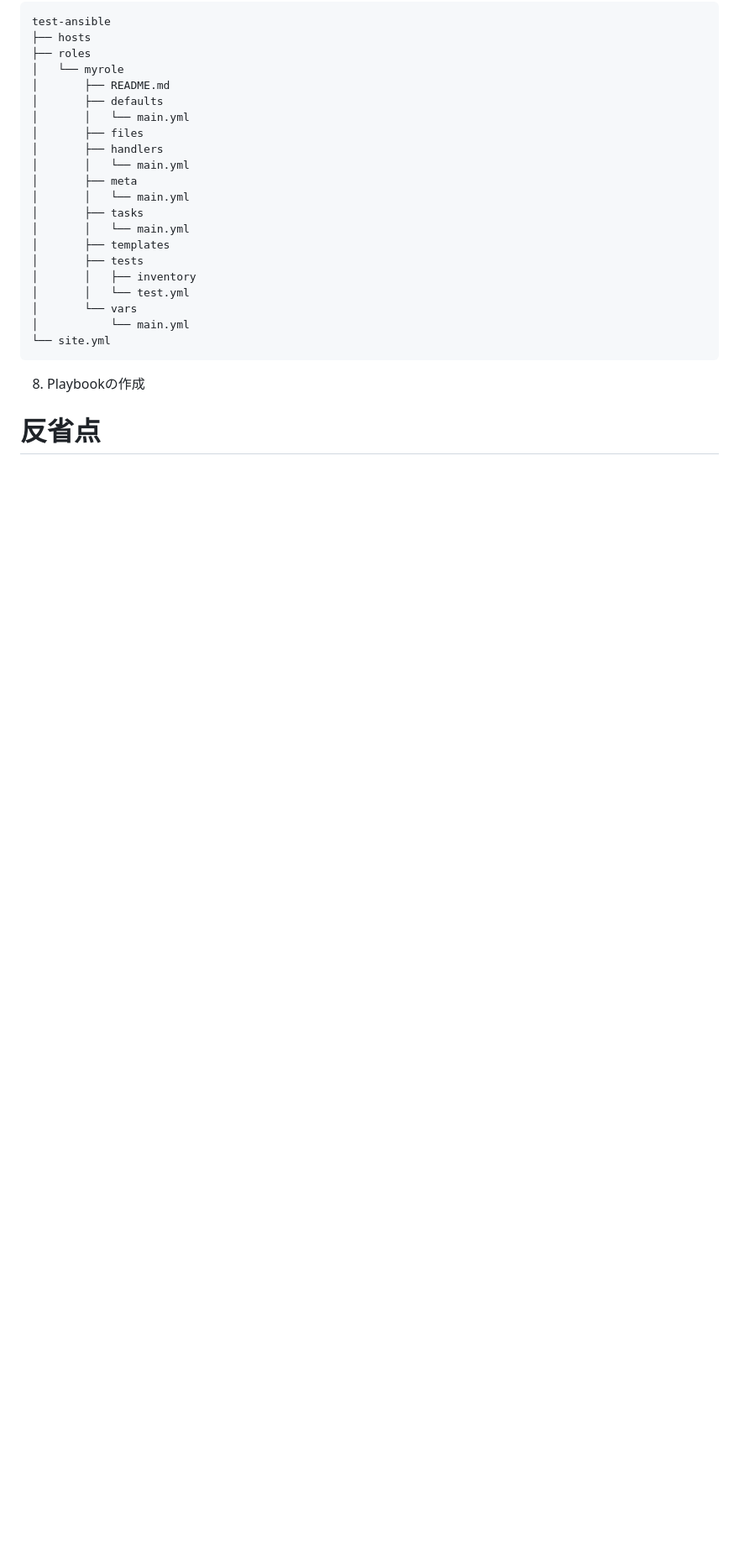
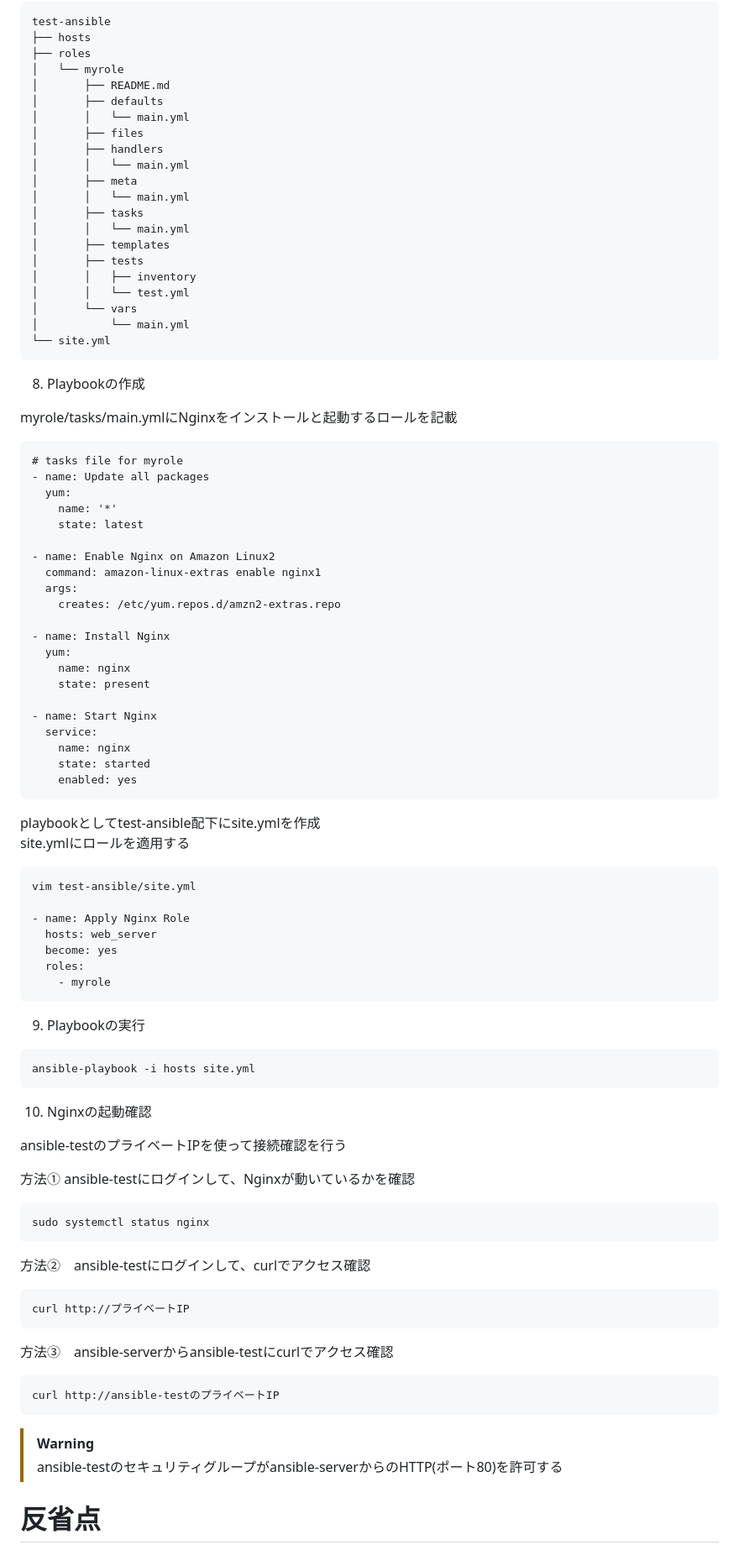
Before and after one commit to satoru-AWS/study-repo, a Markdown page: ansible-test.md, the part around the change. Shown at 84% size. Drawn GitHub-style; blank space fills up the shorter version.

````diff
--- a/ansible-test.md
+++ b/ansible-test.md
@@ -128,9 +128,66 @@ test-ansible
 
 8. Playbookの作成
 
+myrole/tasks/main.ymlにNginxをインストールと起動するロールを記載
+```
+# tasks file for myrole
+- name: Update all packages
+  yum:
+    name: '*'
+    state: latest
 
+- name: Enable Nginx on Amazon Linux2
+  command: amazon-linux-extras enable nginx1
+  args:
+    creates: /etc/yum.repos.d/amzn2-extras.repo
 
+- name: Install Nginx
+  yum:
+    name: nginx
+    state: present
 
+- name: Start Nginx
+  service:
+    name: nginx
+    state: started
+    enabled: yes
+```
 
+playbookとしてtest-ansible配下にsite.ymlを作成
+site.ymlにロールを適用する
+```
+vim test-ansible/site.yml
+
+- name: Apply Nginx Role
+  hosts: web_server
+  become: yes
+  roles:
+    - myrole
+```
+
+9. Playbookの実行
+
+```
+ansible-playbook -i hosts site.yml
+```
+
+10. Nginxの起動確認
+
+ansible-testのプライベートIPを使って接続確認を行う
+
+方法①  ansible-testにログインして、Nginxが動いているかを確認
+```
+sudo systemctl status nginx
+```
+方法②　ansible-testにログインして、curlでアクセス確認
+```
+curl http://プライベートIP
+```
+方法③　ansible-serverからansible-testにcurlでアクセス確認
+```
+curl http://ansible-testのプライベートIP
+```
+>[!WARNING]
+>ansible-testのセキュリティグループがansible-serverからのHTTP(ポート80)を許可する
 
 # 反省点
````
